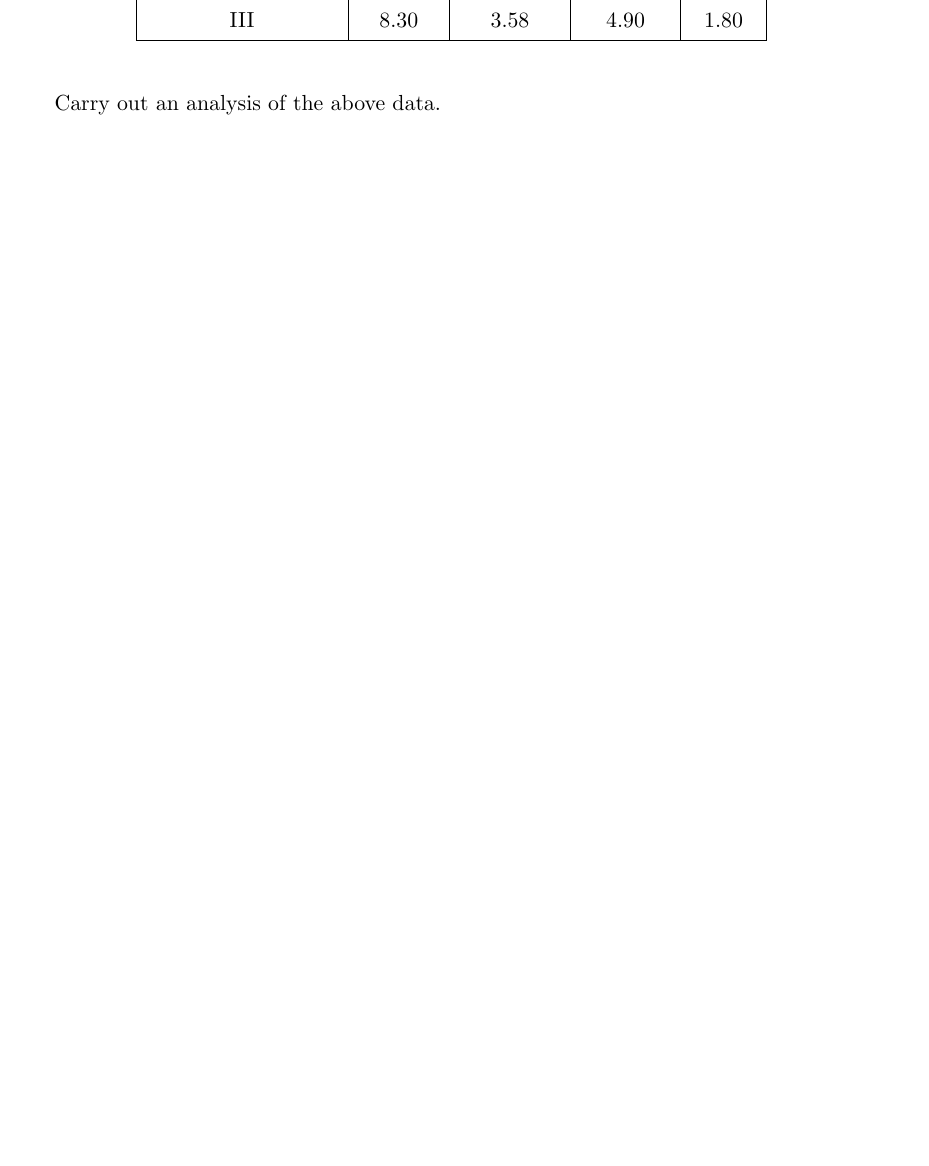
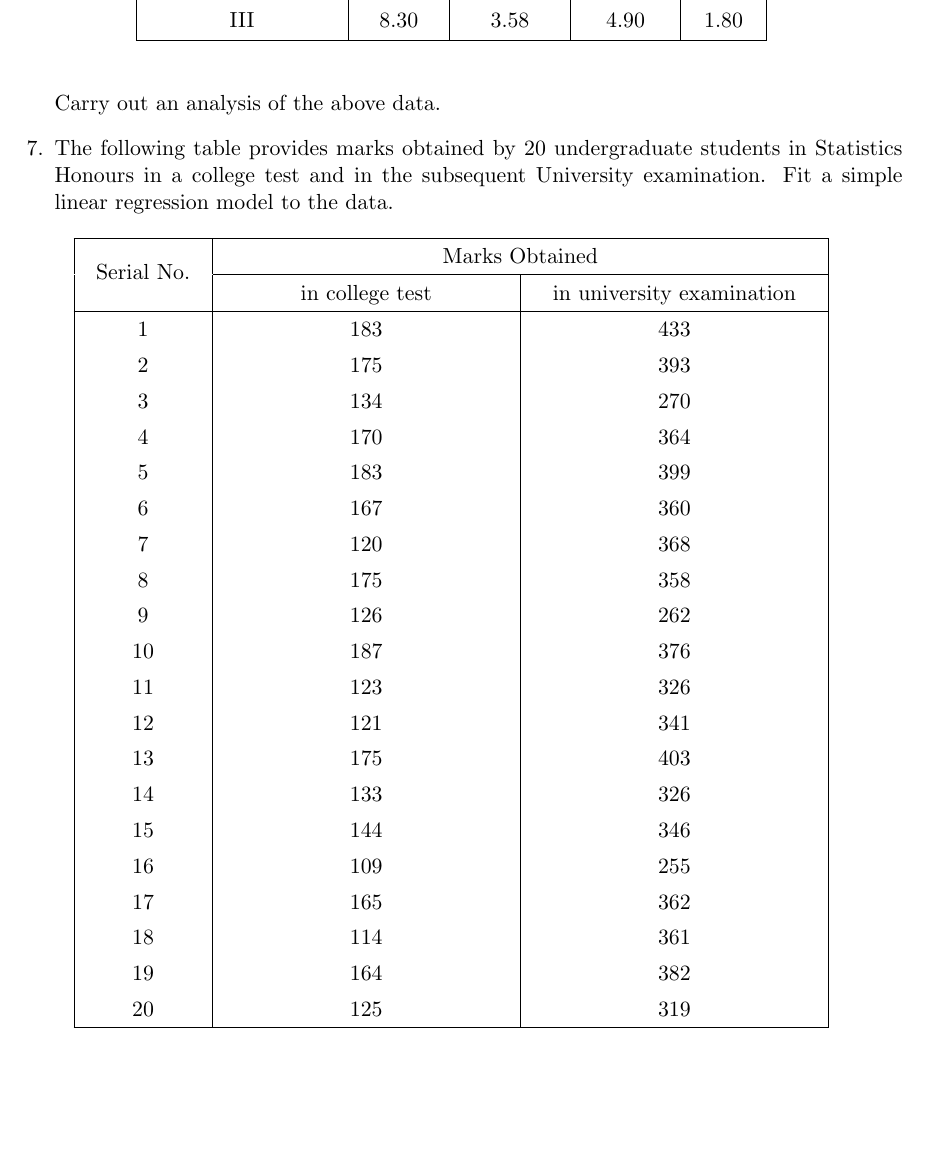
Before and after one commit to sakunisgithub/LaTeX, a LaTeX document (College Practical Sem 5/Linear Models Practical/linear_models_practical.tex): part of page 3 of 3, cut so that both start at the same text, the shorter picture padded with empty space. Compiled offline with pdfLaTeX.

Commit message:
added problems

```diff
--- a/College Practical Sem 5/Linear Models Practical/linear_models_practical.tex
+++ b/College Practical Sem 5/Linear Models Practical/linear_models_practical.tex
@@ -266,5 +266,86 @@
 	\end{table}
 
 	Carry out an analysis of the above data.
+
+
+
+
+
+
+
+
+
+
+
+
+
+%07
+	\item The following table provides marks obtained by 20 undergraduate students in Statistics Honours in a college test and in the subsequent University examination. Fit a simple linear regression model to the data.
+
+	\begin{table}[h]
+	\def\arraystretch{1.32}
+
+	\begin{center}
+	\begin{tabular}{|>{\centering}m{2cm}|>{\centering}m{5cm}|>{\centering\arraybackslash}m{5cm}|}
+
+	\hline
+
+	\multirow{2}{*}{Serial No.} & \multicolumn{2}{c|}{Marks Obtained} \\
+
+	\hhline{~--}
+
+	& in college test & in university examination \\
+
+	\hline
+
+	1 & 183 & 433 \\
+
+	2 & 175 & 393 \\
+
+	3 & 134 & 270 \\
+
+	4 & 170 & 364 \\
+
+	5 & 183 & 399 \\
+
+	6 & 167 & 360 \\
+
+	7 & 120 & 368 \\
+
+	8 & 175 & 358 \\
+
+	9 & 126 & 262 \\
+
+	10 & 187 & 376 \\
+
+	11 & 123 & 326 \\
+
+	12 & 121 & 341 \\
+
+	13 & 175 & 403 \\
+
+	14 & 133 & 326 \\
+
+	15 & 144 & 346 \\
+
+	16 & 109 & 255 \\
+
+	17 & 165 & 362 \\
+
+	18 & 114 & 361 \\
+
+	19 & 164 & 382 \\
+
+	20 & 125 & 319 \\
+
+	\hline
+
+
+
+	\end{tabular}
+	\end{center}
+	\end{table}
+
+
 \end{enumerate}
 \end{document}
```
Also changed, not shown: College Practical Sem 5/Linear Models Practical/linear_models_practical.pdf, 3 other files.
